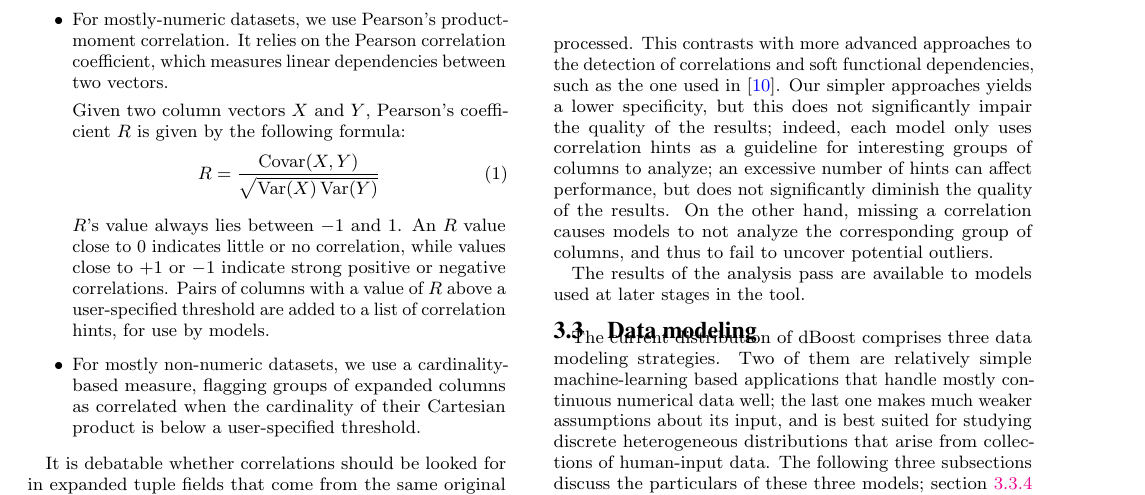
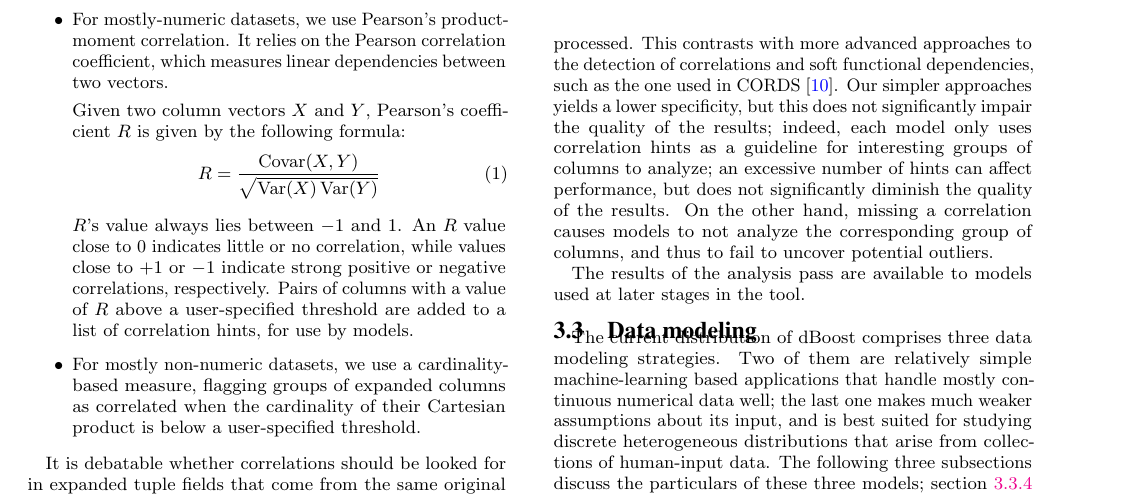
Before and after one commit to cpitclaudel/dBoost, a LaTeX document (paper/paper.tex, which reads paper/statistical-analysis.tex): part of page 3 of 13, cut so that both start at the same text. Compiled offline with pdfLaTeX.

Commit message:
edits to statistical analysis

```diff
--- a/paper/statistical-analysis.tex
+++ b/paper/statistical-analysis.tex
@@ -18,12 +18,12 @@ Possible inter-column correlations can be detected in a number of ways; we focus
     R = \frac{\Covar(X,Y)}{\sqrt{\Var(X)\Var(Y)}}
   \end{align}
 
-  $R$'s value always lies between $-1$ and $1$. An $R$ value close to 0 indicates little or no correlation, while values close to $+1$ or $-1$ indicate strong positive or negative correlations. Pairs of columns with a value of \(R\) above a user-specified threshold are added to a list of correlation hints, for use by models.
+  $R$'s value always lies between $-1$ and $1$. An $R$ value close to 0 indicates little or no correlation, while values close to $+1$ or $-1$ indicate strong positive or negative correlations, respectively. Pairs of columns with a value of \(R\) above a user-specified threshold are added to a list of correlation hints, for use by models.
 \item For mostly non-numeric datasets, we use a cardinality-based measure, flagging groups of expanded columns as correlated when the cardinality of their Cartesian product is below a user-specified threshold.
 \end{itemize}
 
 It is debatable whether correlations should be looked for in expanded tuple fields that come from the same original value. On the one hand such dependencies may provide valuable insight about the data (think for example of a date whose ``day of week'' value would correlate with the month, for example for an event happening all Mondays of May and all Thursdays of June). On the other hand, taking these subtuple correlations into account vastly increases the size of the search space, and may add spurious hits to the results. Experimentally, we found that discarding intra-field correlations made the entire process faster and more robust, and did not hurt accuracy on our test sets.
 
-All aforementioned statistics and correlation hints can be computed using a single pass over the data: the expanded tuples are analyzed one row at a time, and the final statistics and correlations are computed after the last tuple has been processed. This contrasts with more advanced approaches to the detection of correlations and soft functional dependencies, such as the one used in \cite{Ilyas2004}.\fxnote{Check this} Our simpler approaches yields a lower specificity, but this does not significantly impair the quality of the results; indeed, each model only uses correlation hints as a guideline for interesting groups of columns to analyze; an excessive number of hints can affect performance, but does not significantly diminish the quality of the results. On the other hand, missing a correlation causes models to not analyze the corresponding group of columns, and thus to fail to uncover potential outliers.
+All aforementioned statistics and correlation hints can be computed using a single pass over the data: the expanded tuples are analyzed one row at a time, and the final statistics and correlations are computed after the last tuple has been processed. This contrasts with more advanced approaches to the detection of correlations and soft functional dependencies, such as the one used in CORDS~\cite{Ilyas2004}.\fxnote{Check this} Our simpler approaches yields a lower specificity, but this does not significantly impair the quality of the results; indeed, each model only uses correlation hints as a guideline for interesting groups of columns to analyze; an excessive number of hints can affect performance, but does not significantly diminish the quality of the results. On the other hand, missing a correlation causes models to not analyze the corresponding group of columns, and thus to fail to uncover potential outliers.
 
 The results of the analysis pass are available to models used at later stages in the tool.
```
Also changed, not shown: paper/plots.tex (+0 -2 lines), paper/statistical-analysis.tex (6 more changed lines).
